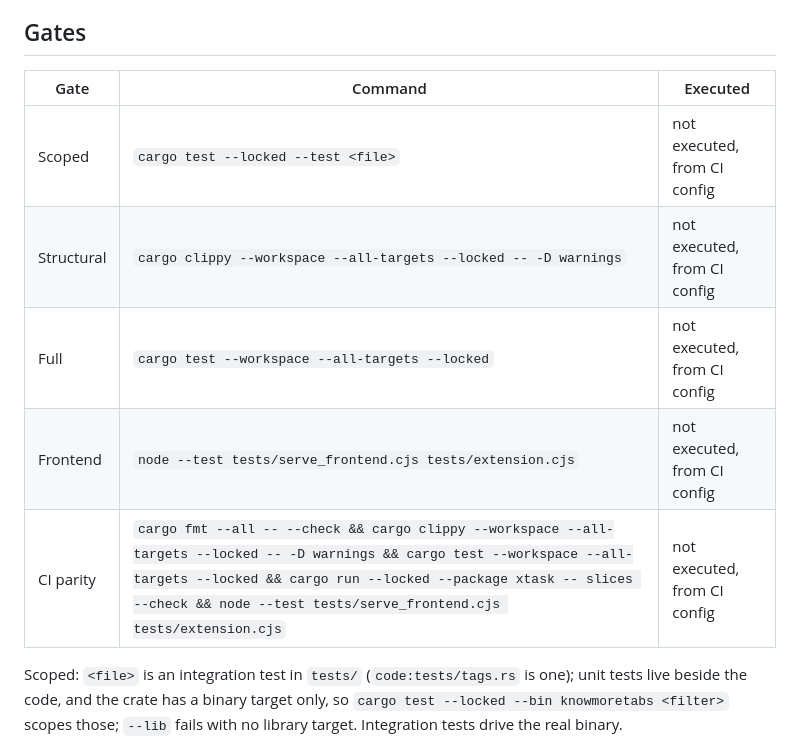
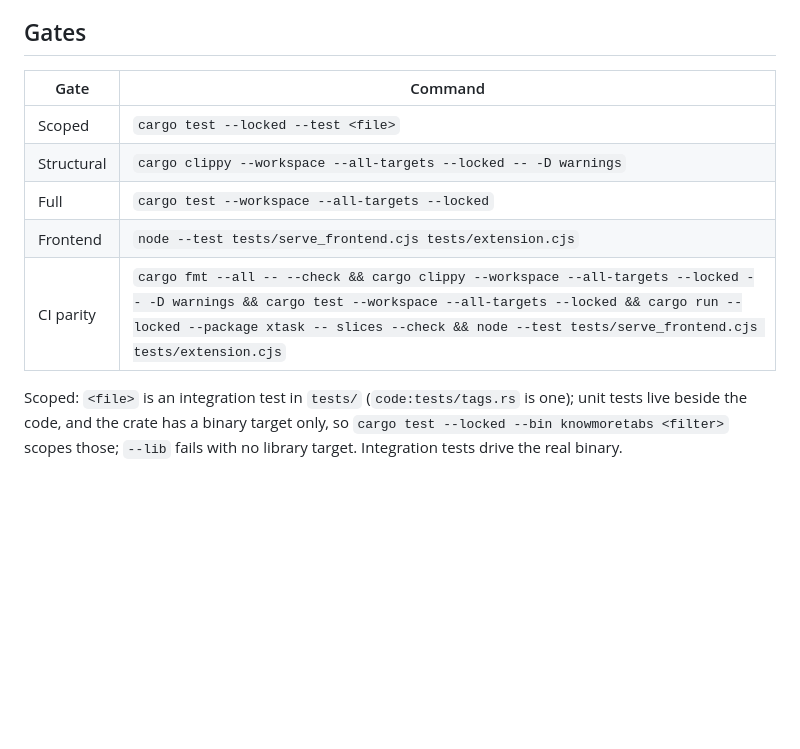
Before and after one commit to littleorgans/knowmoretabs, a Markdown page: .lilo/docs/verification-gates.md, the part around one of its changes. Drawn GitHub-style; blank space fills up the shorter version.

```diff
--- a/.lilo/docs/verification-gates.md
+++ b/.lilo/docs/verification-gates.md
@@ -7,13 +6,13 @@ Up: [knowmoretabs system map](index.md)
 
 ## Gates
 
-| Gate | Command | Executed |
-| --- | --- | --- |
-| Scoped | `cargo test --locked --test <file>` | not executed, from CI config |
-| Structural | `cargo clippy --workspace --all-targets --locked -- -D warnings` | not executed, from CI config |
-| Full | `cargo test --workspace --all-targets --locked` | not executed, from CI config |
-| Frontend | `node --test tests/serve_frontend.cjs tests/extension.cjs` | not executed, from CI config |
-| CI parity | `cargo fmt --all -- --check && cargo clippy --workspace --all-targets --locked -- -D warnings && cargo test --workspace --all-targets --locked && cargo run --locked --package xtask -- slices --check && node --test tests/serve_frontend.cjs tests/extension.cjs` | not executed, from CI config |
+| Gate | Command |
+| --- | --- |
+| Scoped | `cargo test --locked --test <file>` |
+| Structural | `cargo clippy --workspace --all-targets --locked -- -D warnings` |
+| Full | `cargo test --workspace --all-targets --locked` |
+| Frontend | `node --test tests/serve_frontend.cjs tests/extension.cjs` |
+| CI parity | `cargo fmt --all -- --check && cargo clippy --workspace --all-targets --locked -- -D warnings && cargo test --workspace --all-targets --locked && cargo run --locked --package xtask -- slices --check && node --test tests/serve_frontend.cjs tests/extension.cjs` |
 
 Scoped: `<file>` is an integration test in `tests/` (`code:tests/tags.rs` is one); unit tests live beside the code, and the crate has a binary target only, so `cargo test --locked --bin knowmoretabs <filter>` scopes those; `--lib` fails with no library target. Integration tests drive the real binary.
 
```
Also changed, not shown: other parts of .lilo/docs/verification-gates.md (+0 -1 lines), .lilo/docs/index.md (+6 -11 lines), 1 other file.
